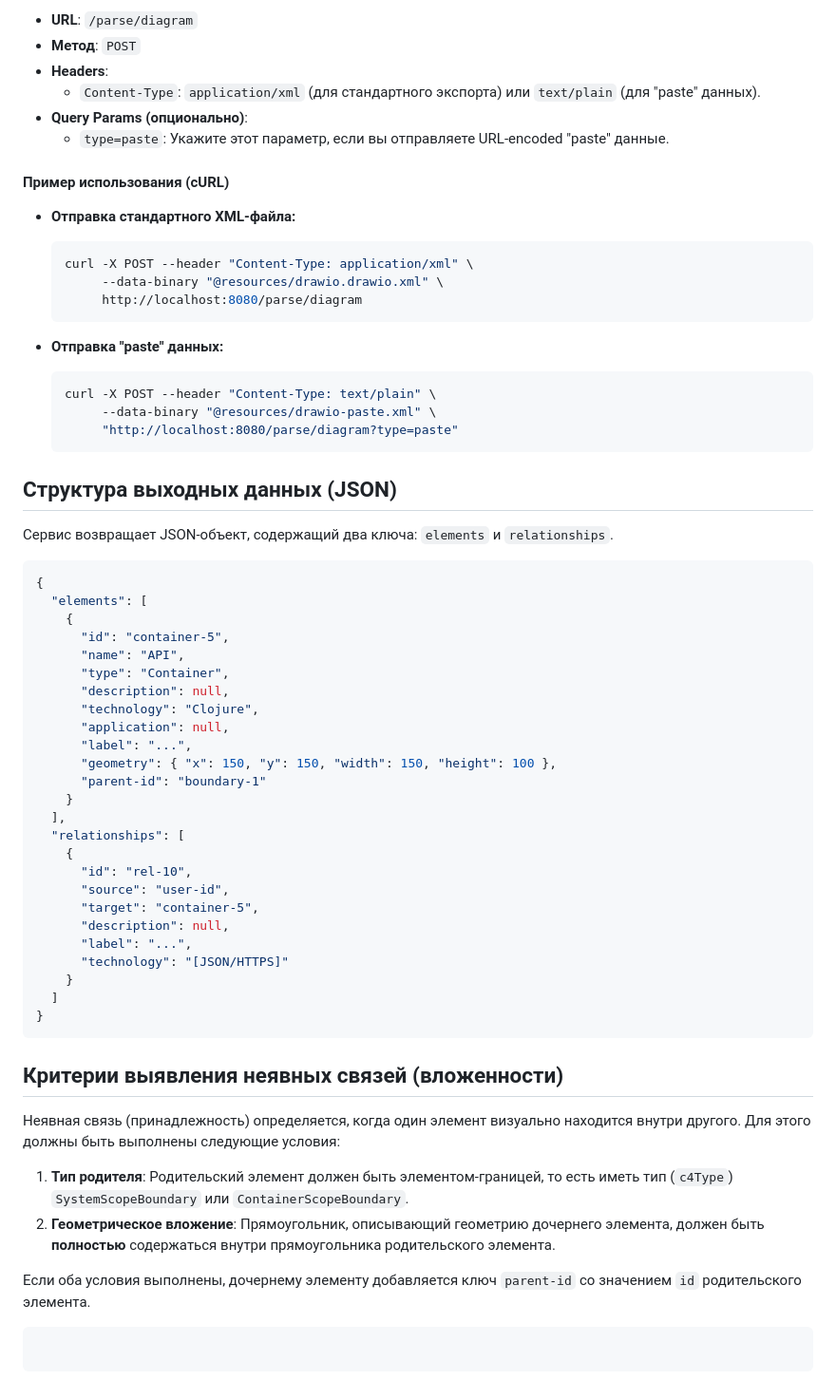
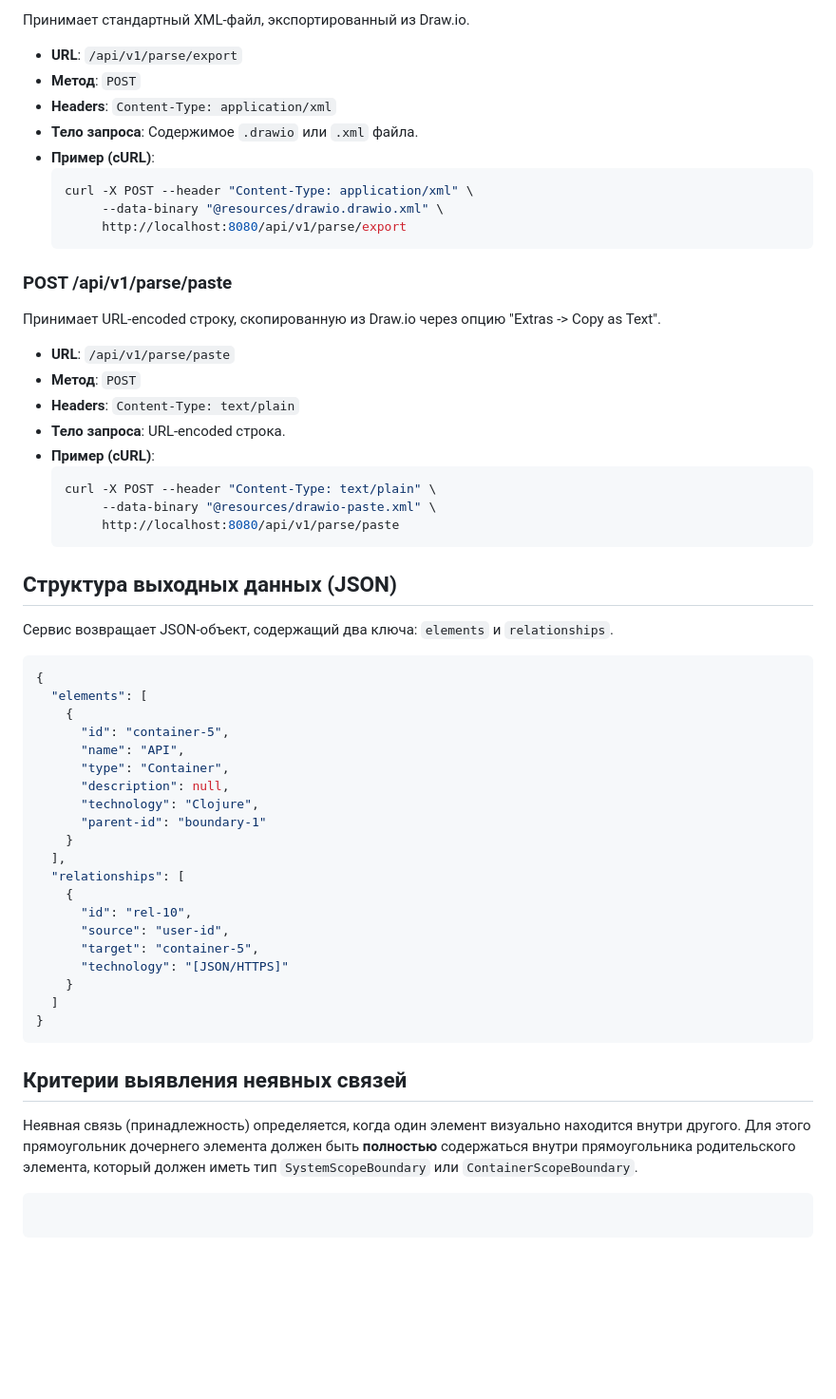
Before and after one commit to veschin/drawio-c4-parser, a Markdown page: README.md, the part around the change printed below. Shown: that part at 95% size. GitHub-like rendering; blank space fills up the shorter version.

````diff
--- a/README.md
+++ b/README.md
@@ -56,25 +81,30 @@ make uberjar
 
--   **URL**: `/parse/diagram`
+Принимает стандартный XML-файл, экспортированный из Draw.io.
+
+-   **URL**: `/api/v1/parse/export`
 -   **Метод**: `POST`
--   **Headers**:
-    -   `Content-Type`: `application/xml` (для стандартного экспорта) или `text/plain` (для "paste" данных).
--   **Query Params (опционально)**:
-    -   `type=paste`: Укажите этот параметр, если вы отправляете URL-encoded "paste" данные.
-
-#### Пример использования (cURL)
-
--   **Отправка стандартного XML-файла:**
+-   **Headers**: `Content-Type: application/xml`
+-   **Тело запроса**: Содержимое `.drawio` или `.xml` файла.
+-   **Пример (cURL)**:
     ```sh
     curl -X POST --header "Content-Type: application/xml" \
          --data-binary "@resources/drawio.drawio.xml" \
-         http://localhost:8080/parse/diagram
+         http://localhost:8080/api/v1/parse/export
     ```
 
--   **Отправка "paste" данных:**
+### POST /api/v1/parse/paste
+
+Принимает URL-encoded строку, скопированную из Draw.io через опцию "Extras -> Copy as Text".
+
+-   **URL**: `/api/v1/parse/paste`
+-   **Метод**: `POST`
+-   **Headers**: `Content-Type: text/plain`
+-   **Тело запроса**: URL-encoded строка.
+-   **Пример (cURL)**:
     ```sh
     curl -X POST --header "Content-Type: text/plain" \
          --data-binary "@resources/drawio-paste.xml" \
-         "http://localhost:8080/parse/diagram?type=paste"
+         http://localhost:8080/api/v1/parse/paste
     ```
 
 ## Структура выходных данных (JSON)
@@ -90,9 +120,6 @@ make uberjar
       "type": "Container",
       "description": null,
       "technology": "Clojure",
-      "application": null,
-      "label": "...",
-      "geometry": { "x": 150, "y": 150, "width": 150, "height": 100 },
       "parent-id": "boundary-1"
     }
   ],
@@ -101,21 +128,14 @@ make uberjar
       "id": "rel-10",
       "source": "user-id",
       "target": "container-5",
-      "description": null,
-      "label": "...",
       "technology": "[JSON/HTTPS]"
     }
   ]
 }
 ```
 
-## Критерии выявления неявных связей (вложенности)
+## Критерии выявления неявных связей
 
-Неявная связь (принадлежность) определяется, когда один элемент визуально находится внутри другого. Для этого должны быть выполнены следующие условия:
-
-1.  **Тип родителя**: Родительский элемент должен быть элементом-границей, то есть иметь тип (`c4Type`) `SystemScopeBoundary` или `ContainerScopeBoundary`.
-2.  **Геометрическое вложение**: Прямоугольник, описывающий геометрию дочернего элемента, должен быть **полностью** содержаться внутри прямоугольника родительского элемента.
-
-Если оба условия выполнены, дочернему элементу добавляется ключ `parent-id` со значением `id` родительского элемента.
+Неявная связь (принадлежность) определяется, когда один элемент визуально находится внутри другого. Для этого прямоугольник дочернего элемента должен быть **полностью** содержаться внутри прямоугольника родительского элемента, который должен иметь тип `SystemScopeBoundary` или `ContainerScopeBoundary`.
 
 ```
````
Also changed, not shown: other parts of README.md (+41 -16 lines).
